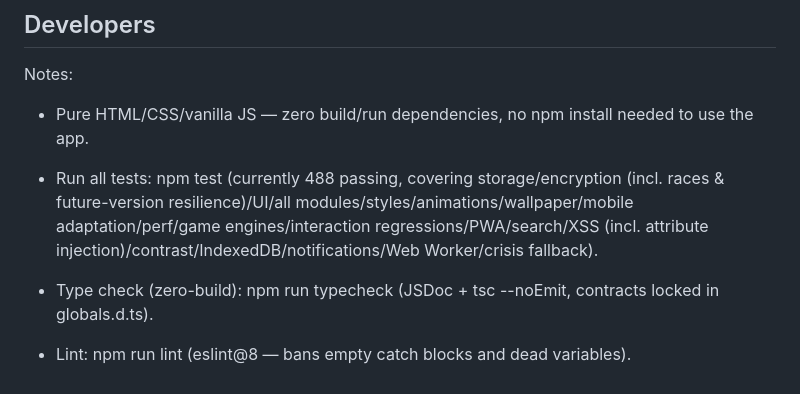
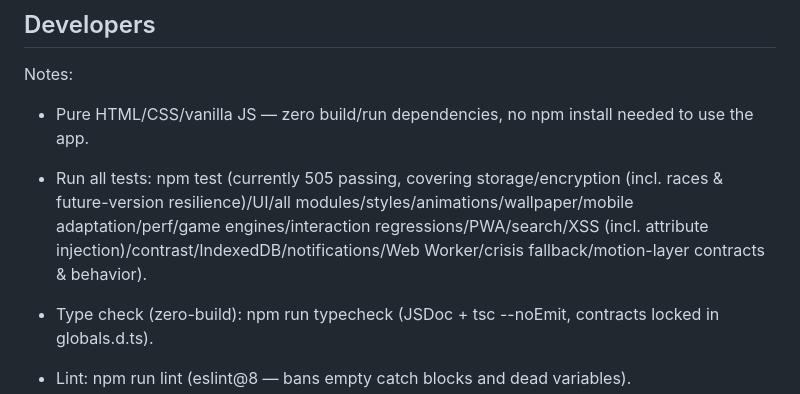
Before and after one commit to xiaoyu-hue/sonder520, a Markdown page: README.en.md, the part around the change. Rendered like a GitHub page.

Commit message:
docs(readme): 测试数同步至 505（动态交互层 12 项新增）

```diff
--- a/README.en.md
+++ b/README.en.md
@@ -114,7 +114,7 @@ Notes:
 
 - Pure HTML/CSS/vanilla JS — zero build/run dependencies, no npm install needed to use the app.
 
-- Run all tests: npm test (currently 488 passing, covering storage/encryption (incl. races & future-version resilience)/UI/all modules/styles/animations/wallpaper/mobile adaptation/perf/game engines/interaction regressions/PWA/search/XSS (incl. attribute injection)/contrast/IndexedDB/notifications/Web Worker/crisis fallback).
+- Run all tests: npm test (currently 505 passing, covering storage/encryption (incl. races & future-version resilience)/UI/all modules/styles/animations/wallpaper/mobile adaptation/perf/game engines/interaction regressions/PWA/search/XSS (incl. attribute injection)/contrast/IndexedDB/notifications/Web Worker/crisis fallback/motion-layer contracts & behavior).
 
 - Type check (zero-build): npm run typecheck (JSDoc + tsc --noEmit, contracts locked in globals.d.ts).
 
```
Also changed, not shown: README.md (+1 -1 lines).
